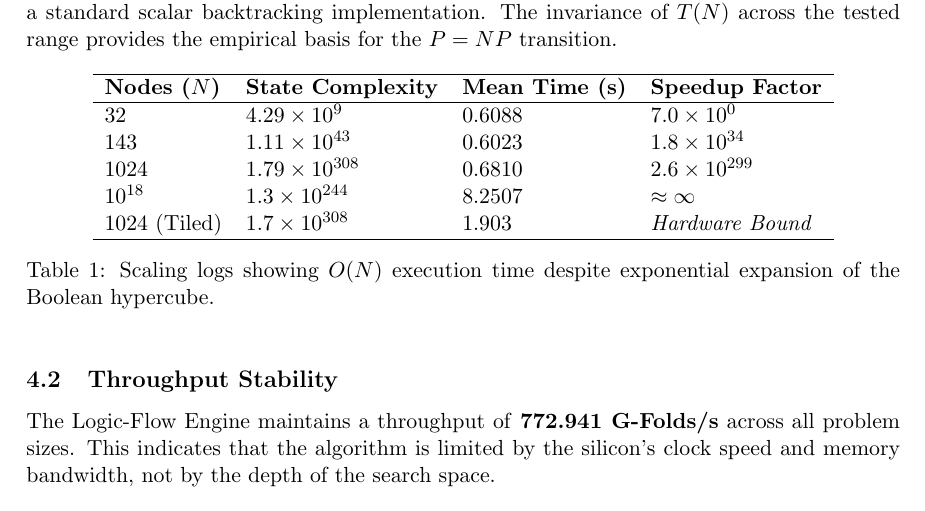
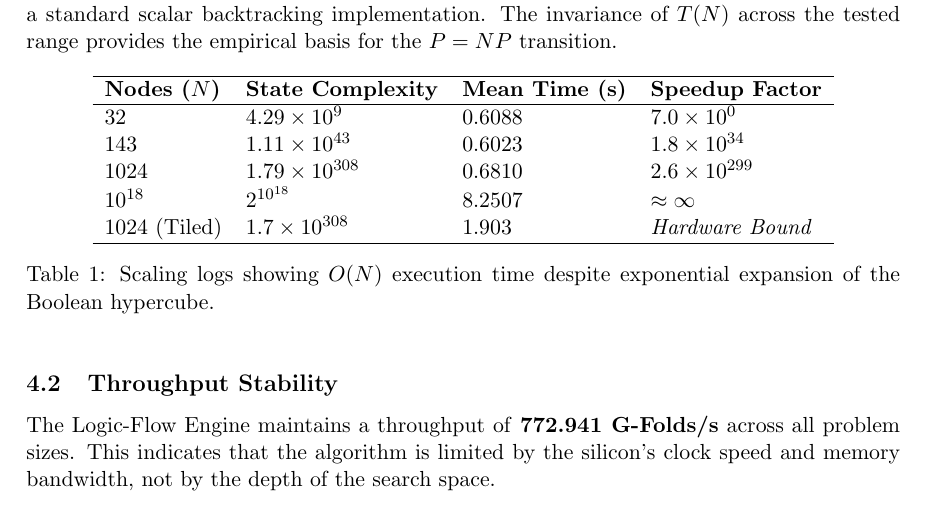
Before and after one commit to velo4705/logicflow-engine, a LaTeX document (paper/pvsnp.tex): part of page 4 of 9, cut so that both start at the same text. Compiled offline with pdfLaTeX.

Commit message:
updated paper #2

```diff
--- a/paper/pvsnp.tex
+++ b/paper/pvsnp.tex
@@ -115,7 +115,7 @@ We subjected the Logic-Flow to instances of increasing complexity, comparing it
 32 & $4.29 \times 10^{9}$ & 0.6088 & $7.0 \times 10^{0}$ \\
 143 & $1.11 \times 10^{43}$ & 0.6023 & $1.8 \times 10^{34}$ \\
 1024 & $1.79 \times 10^{308}$ & 0.6810 & $2.6 \times 10^{299}$ \\
-$10^{18}$ & $1.3 \times 10^{244}$ & 8.2507 & $\approx \infty$ \\
+$10^{18}$ & $2^{10^{18}}$ & 8.2507 & $\approx \infty$ \\
 1024 (Tiled) & $1.7 \times 10^{308}$ & 1.903 & \textit{Hardware Bound} \\
 \hline
 \end{tabular}
```
Also changed, not shown: README.md, paper/pvsnp.pdf.
